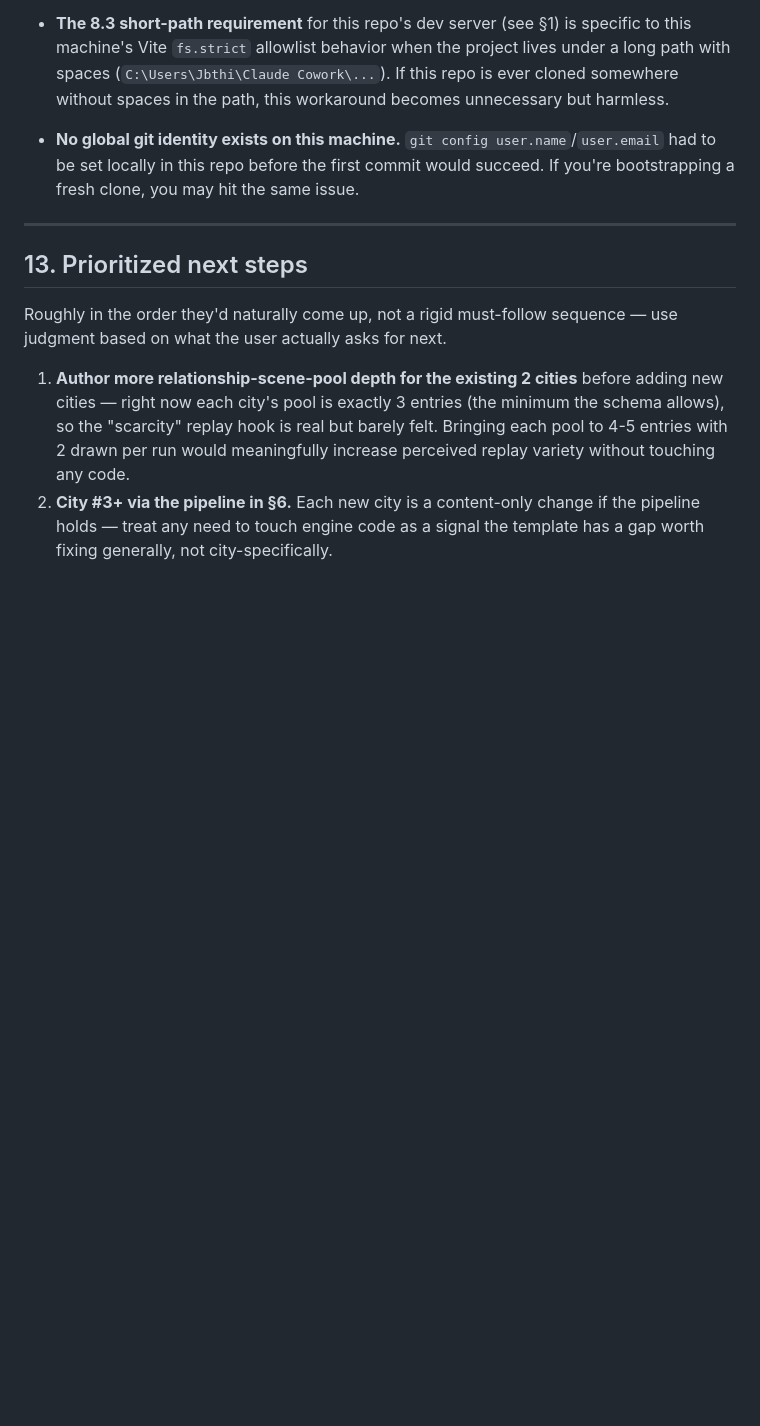
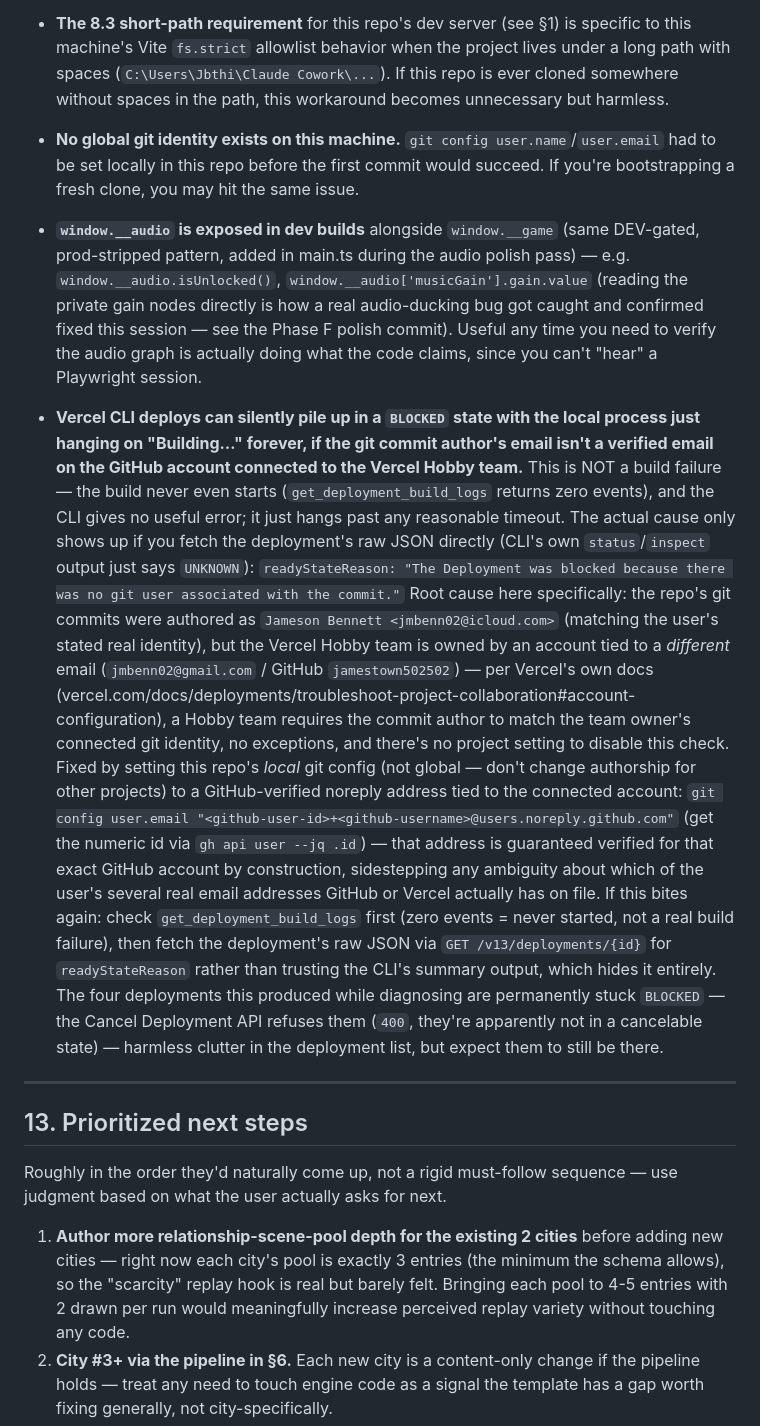
Before and after one commit to jamestown502502/tour-life-v3, a Markdown page: HANDOFF.md, the part around the change. Drawn GitHub-style; blank space fills up the shorter version.

Commit message:
Document the Vercel git-identity deploy block + fix commit authorship
Root-caused why 'vercel deploy' was hanging on "Building..." forever with
no error: readyStateReason (only visible via the raw deployment JSON, not
the CLI) was "blocked because there was no git user associated with the
commit" — this repo's commits were authored under an email that isn't the
Vercel Hobby team owner's connected git identity, which Hobby-tier Vercel
requires to match exactly with no override. Switching this commit's
author to a GitHub-verified noreply address for the connected account
(see HANDOFF.md §12) is the fix; documented there in full for next time.

Co-Authored-By: Claude Sonnet 5 <noreply@anthropic.com>

```diff
--- a/HANDOFF.md
+++ b/HANDOFF.md
@@ -692,6 +692,40 @@ session) are the right tool for actual UI/render regression testing, not Vitest+
   to be set locally in this repo before the first commit would succeed. If you're bootstrapping
   a fresh clone, you may hit the same issue.
 
+- **`window.__audio` is exposed in dev builds** alongside `window.__game` (same DEV-gated,
+  prod-stripped pattern, added in main.ts during the audio polish pass) — e.g.
+  `window.__audio.isUnlocked()`, `window.__audio['musicGain'].gain.value` (reading the private
+  gain nodes directly is how a real audio-ducking bug got caught and confirmed fixed this
+  session — see the Phase F polish commit). Useful any time you need to verify the audio graph
+  is actually doing what the code claims, since you can't "hear" a Playwright session.
+
+- **Vercel CLI deploys can silently pile up in a `BLOCKED` state with the local process just
+  hanging on "Building…" forever, if the git commit author's email isn't a verified email on
+  the GitHub account connected to the Vercel Hobby team.** This is NOT a build failure — the
+  build never even starts (`get_deployment_build_logs` returns zero events), and the CLI gives
+  no useful error; it just hangs past any reasonable timeout. The actual cause only shows up if
+  you fetch the deployment's raw JSON directly (CLI's own `status`/`inspect` output just says
+  `UNKNOWN`): `readyStateReason: "The Deployment was blocked because there was no git user
+  associated with the commit."` Root cause here specifically: the repo's git commits were
+  authored as `Jameson Bennett <jmbenn02@icloud.com>` (matching the user's stated real
+  identity), but the Vercel Hobby team is owned by an account tied to a *different* email
+  (`jmbenn02@gmail.com` / GitHub `jamestown502502`) — per Vercel's own docs
+  (vercel.com/docs/deployments/troubleshoot-project-collaboration#account-configuration), a
+  Hobby team requires the commit author to match the team owner's connected git identity, no
+  exceptions, and there's no project setting to disable this check. Fixed by setting this
+  repo's *local* git config (not global — don't change authorship for other projects) to a
+  GitHub-verified noreply address tied to the connected account:
+  `git config user.email "<github-user-id>+<github-username>@users.noreply.github.com"` (get
+  the numeric id via `gh api user --jq .id`) — that address is guaranteed verified for that
+  exact GitHub account by construction, sidestepping any ambiguity about which of the user's
+  several real email addresses GitHub or Vercel actually has on file. If this bites again:
+  check `get_deployment_build_logs` first (zero events = never started, not a real build
+  failure), then fetch the deployment's raw JSON via `GET /v13/deployments/{id}` for
+  `readyStateReason` rather than trusting the CLI's summary output, which hides it entirely.
+  The four deployments this produced while diagnosing are permanently stuck `BLOCKED` — the
+  Cancel Deployment API refuses them (`400`, they're apparently not in a cancelable state) —
+  harmless clutter in the deployment list, but expect them to still be there.
+
 ---
 
 ## 13. Prioritized next steps
```
